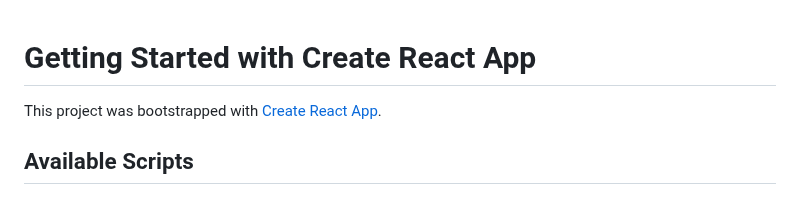
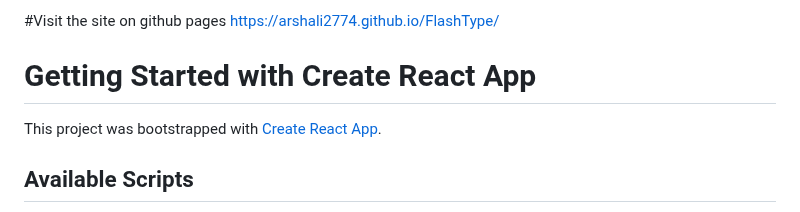
Before and after one commit to arshali2774/FlashType, a Markdown page: README.md, the part around the change. GitHub-like rendering.

```diff
--- a/README.md
+++ b/README.md
@@ -1,3 +1,6 @@
+#Visit the site on github pages
+https://arshali2774.github.io/FlashType/
+
 # Getting Started with Create React App
 
 This project was bootstrapped with [Create React App](https://github.com/facebook/create-react-app).
```
